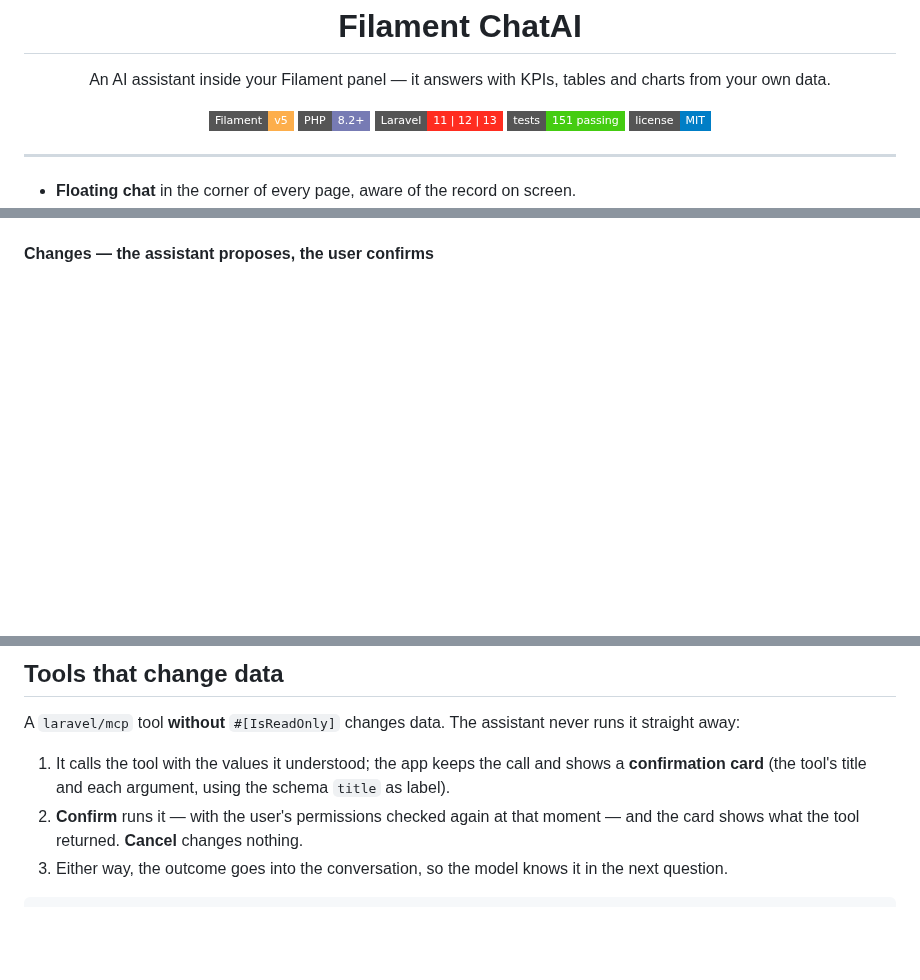
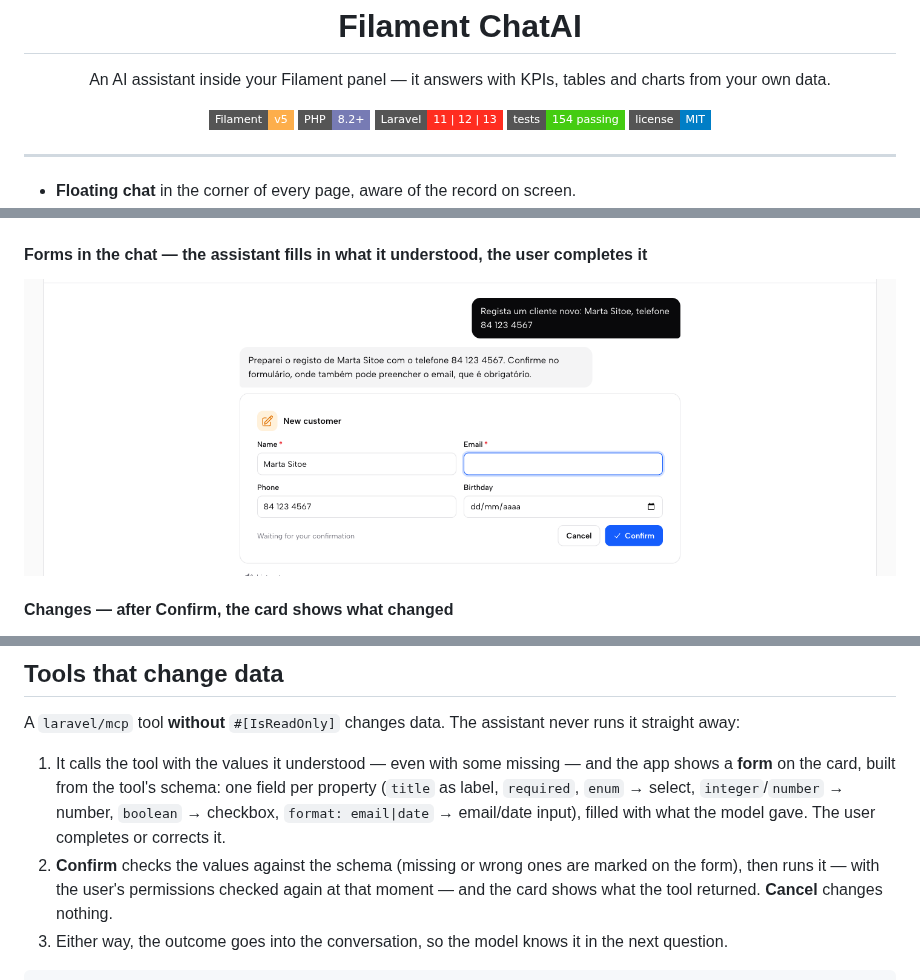
Before and after one commit to anselmocossa/filament-chatai, a Markdown page: README.md, 3 parts joined by grey strips. GitHub-like rendering; pictures changed too: art/screenshots/form.png (added); badges without logos; blank space fills up the shorter version.

Commit message:
README: forms in the chat

````diff
--- a/README.md
+++ b/README.md
@@ -12,7 +12,7 @@
     <img src="https://img.shields.io/badge/Filament-v5-FDAE4B?style=flat-square" alt="Filament v5">
     <img src="https://img.shields.io/badge/PHP-8.2+-777BB4?style=flat-square&logo=php&logoColor=white" alt="PHP 8.2+">
     <img src="https://img.shields.io/badge/Laravel-11%20|%2012%20|%2013-FF2D20?style=flat-square&logo=laravel&logoColor=white" alt="Laravel 11, 12, 13">
-    <img src="https://img.shields.io/badge/tests-151%20passing-brightgreen?style=flat-square" alt="Tests">
+    <img src="https://img.shields.io/badge/tests-154%20passing-brightgreen?style=flat-square" alt="Tests">
     <img src="https://img.shields.io/badge/license-MIT-blue?style=flat-square" alt="MIT License">
 </p>
 
@@ -42,7 +42,11 @@
 
 <img src="art/screenshots/floating.png" alt="Floating chat over a product edit page" width="100%">
 
-#### Changes — the assistant proposes, the user confirms
+#### Forms in the chat — the assistant fills in what it understood, the user completes it
+
+<img src="art/screenshots/form.png" alt="A form in the chat to register a customer" width="100%">
+
+#### Changes — after Confirm, the card shows what changed
 
 <img src="art/screenshots/actions.png" alt="Confirmation card for a change" width="100%">
 
@@ -123,8 +127,8 @@ cache-read price on every tool round and follow-up question.
 
 A `laravel/mcp` tool **without** `#[IsReadOnly]` changes data. The assistant never runs it straight away:
 
-1. It calls the tool with the values it understood; the app keeps the call and shows a **confirmation card** (the tool's title and each argument, using the schema `title` as label).
-2. **Confirm** runs it — with the user's permissions checked again at that moment — and the card shows what the tool returned. **Cancel** changes nothing.
+1. It calls the tool with the values it understood — even with some missing — and the app shows a **form** on the card, built from the tool's schema: one field per property (`title` as label, `required`, `enum` → select, `integer`/`number` → number, `boolean` → checkbox, `format: email|date` → email/date input), filled with what the model gave. The user completes or corrects it.
+2. **Confirm** checks the values against the schema (missing or wrong ones are marked on the form), then runs it — with the user's permissions checked again at that moment — and the card shows what the tool returned. **Cancel** changes nothing.
 3. Either way, the outcome goes into the conversation, so the model knows it in the next question.
 
 ```php
````
